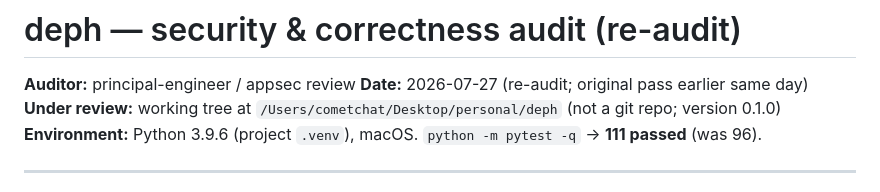
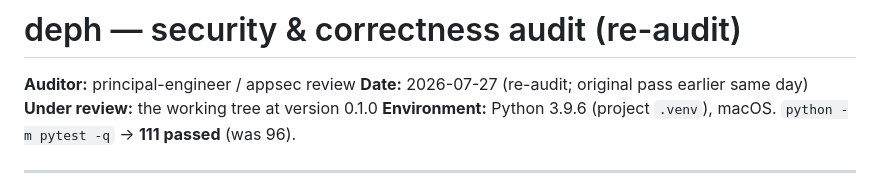
Before and after one commit to sayyedfaisal06/deph-cli, a Markdown page: AUDIT.md, the part around the change. Rendered like a GitHub page.

Commit message:
Remove the absolute local path from AUDIT.md
It embedded the machine's username, which would have been published with
the repo. No other tracked file carries an absolute path.

```diff
--- a/AUDIT.md
+++ b/AUDIT.md
@@ -2,7 +2,7 @@
 
 **Auditor:** principal-engineer / appsec review
 **Date:** 2026-07-27 (re-audit; original pass earlier same day)
-**Under review:** working tree at `/Users/cometchat/Desktop/personal/deph` (not a git repo; version 0.1.0)
+**Under review:** the working tree at version 0.1.0
 **Environment:** Python 3.9.6 (project `.venv`), macOS. `python -m pytest -q` → **111 passed** (was 96).
 
 ---
```
